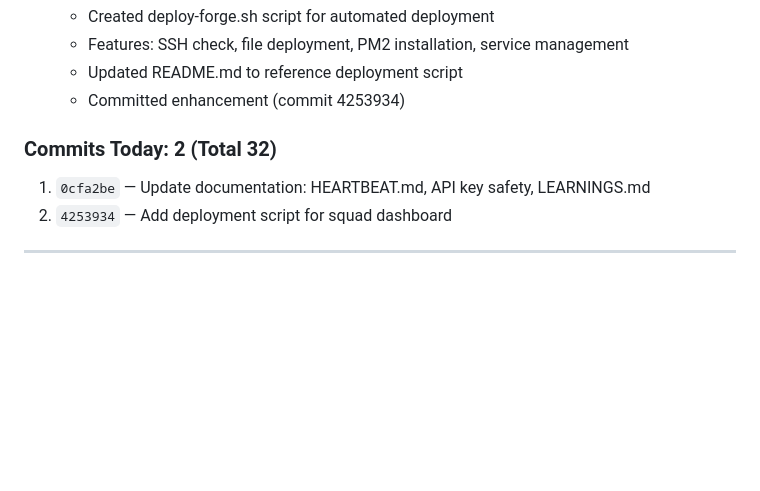
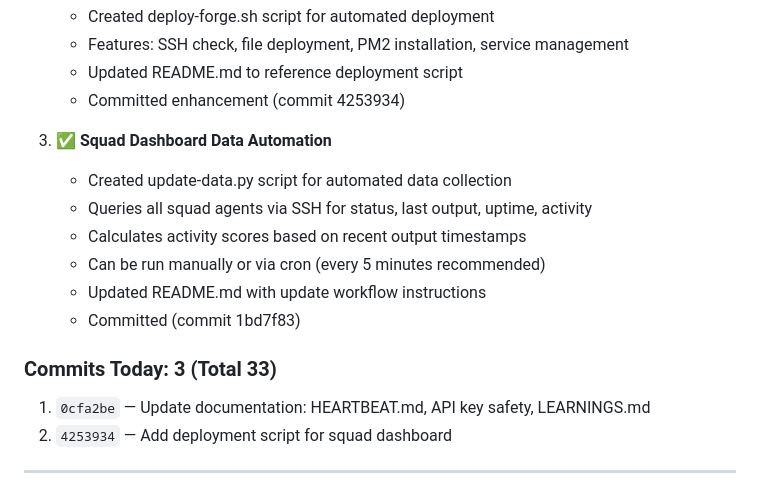
Before and after one commit to OpenSeneca/squad-knowledge, a Markdown page: memory/2026-02-18.md, the part around the change. Drawn GitHub-style; blank space fills up the shorter version.

Commit message:
Update daily summary with data automation script

```diff
--- a/memory/2026-02-18.md
+++ b/memory/2026-02-18.md
@@ -104,7 +104,15 @@
    - Updated README.md to reference deployment script
    - Committed enhancement (commit 4253934)
 
-### Commits Today: 2 (Total 32)
+3. ✅ **Squad Dashboard Data Automation**
+   - Created update-data.py script for automated data collection
+   - Queries all squad agents via SSH for status, last output, uptime, activity
+   - Calculates activity scores based on recent output timestamps
+   - Can be run manually or via cron (every 5 minutes recommended)
+   - Updated README.md with update workflow instructions
+   - Committed (commit 1bd7f83)
+
+### Commits Today: 3 (Total 33)
 
 1. `0cfa2be` — Update documentation: HEARTBEAT.md, API key safety, LEARNINGS.md
 2. `4253934` — Add deployment script for squad dashboard
```
